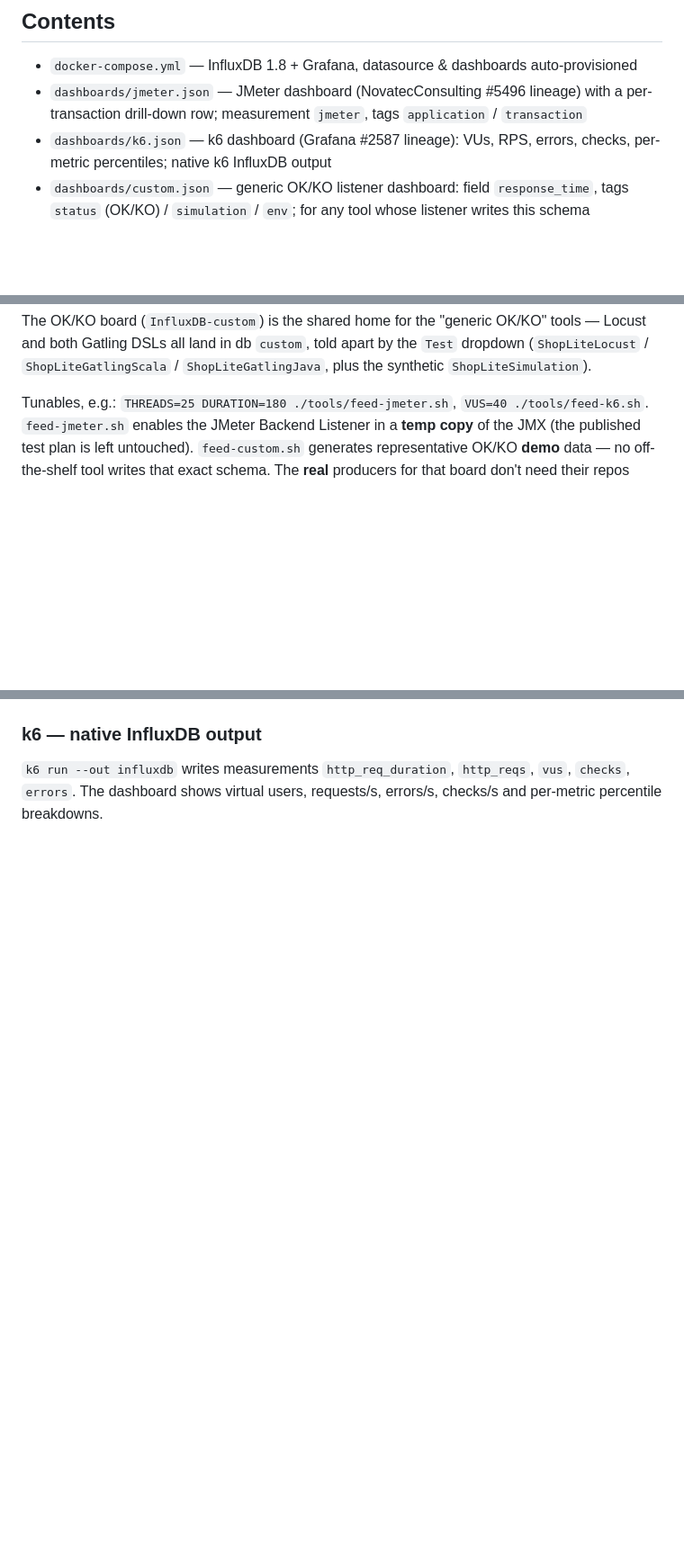
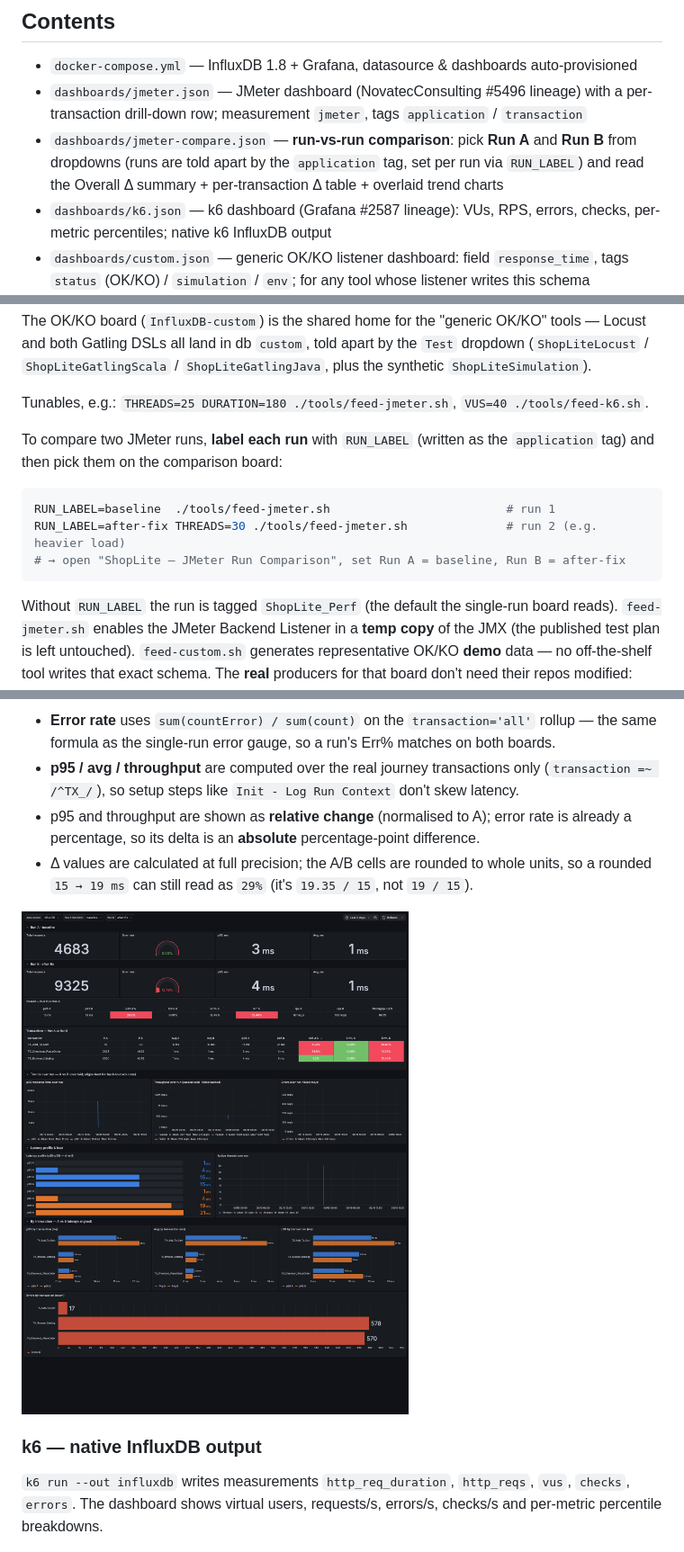
Before and after one commit to scherednychenko/ShopLite-observability, a Markdown page: README.md, 3 parts joined by grey strips. Shown at 90% size. Drawn GitHub-style; pictures changed too: docs/img/jmeter_compare.png (added); blank space fills up the shorter version.

````diff
--- a/README.md
+++ b/README.md
@@ -22,6 +22,9 @@ a shared, real-time view — four dashboards in one **ShopLite** folder.
 - `docker-compose.yml` — InfluxDB 1.8 + Grafana, datasource & dashboards auto-provisioned
 - `dashboards/jmeter.json` — JMeter dashboard (NovatecConsulting #5496 lineage) with a
   per-transaction drill-down row; measurement `jmeter`, tags `application` / `transaction`
+- `dashboards/jmeter-compare.json` — **run-vs-run comparison**: pick **Run A** and **Run B**
+  from dropdowns (runs are told apart by the `application` tag, set per run via `RUN_LABEL`)
+  and read the Overall Δ summary + per-transaction Δ table + overlaid trend charts
 - `dashboards/k6.json` — k6 dashboard (Grafana #2587 lineage): VUs, RPS, errors, checks,
   per-metric percentiles; native k6 InfluxDB output
 - `dashboards/custom.json` — generic OK/KO listener dashboard: field `response_time`,
@@ -80,6 +83,15 @@ Locust and both Gatling DSLs all land in db `custom`, told apart by the `Test` d
 `ShopLiteSimulation`).
 
 Tunables, e.g.: `THREADS=25 DURATION=180 ./tools/feed-jmeter.sh`, `VUS=40 ./tools/feed-k6.sh`.
+
+To compare two JMeter runs, **label each run** with `RUN_LABEL` (written as the `application`
+tag) and then pick them on the comparison board:
+```bash
+RUN_LABEL=baseline  ./tools/feed-jmeter.sh                         # run 1
+RUN_LABEL=after-fix THREADS=30 ./tools/feed-jmeter.sh              # run 2 (e.g. heavier load)
+# → open "ShopLite — JMeter Run Comparison", set Run A = baseline, Run B = after-fix
+```
+Without `RUN_LABEL` the run is tagged `ShopLite_Perf` (the default the single-run board reads).
 `feed-jmeter.sh` enables the JMeter Backend Listener in a **temp copy** of the JMX (the
 published test plan is left untouched). `feed-custom.sh` generates representative OK/KO
 **demo** data — no off-the-shelf tool writes that exact schema. The **real** producers for
@@ -148,3 +179,14 @@ selected from the template dropdown.
+- **Error rate** uses `sum(countError) / sum(count)` on the `transaction='all'` rollup — the
+  same formula as the single-run error gauge, so a run's Err% matches on both boards.
+- **p95 / avg / throughput** are computed over the real journey transactions only
+  (`transaction =~ /^TX_/`), so setup steps like `Init - Log Run Context` don't skew latency.
+- p95 and throughput are shown as **relative change** (normalised to A); error rate is already
+  a percentage, so its delta is an **absolute** percentage-point difference.
+- Δ values are calculated at full precision; the A/B cells are rounded to whole units, so a
+  rounded `15 → 19 ms` can still read as `29%` (it's `19.35 / 15`, not `19 / 15`).
+
+![JMeter run comparison dashboard](docs/img/jmeter_compare.png)
+
 ### k6 — native InfluxDB output
 `k6 run --out influxdb` writes measurements `http_req_duration`, `http_reqs`, `vus`,
 `checks`, `errors`. The dashboard shows virtual users, requests/s, errors/s, checks/s and
````
Also changed, not shown: other parts of README.md (+20 -1 lines), 2 other files.
